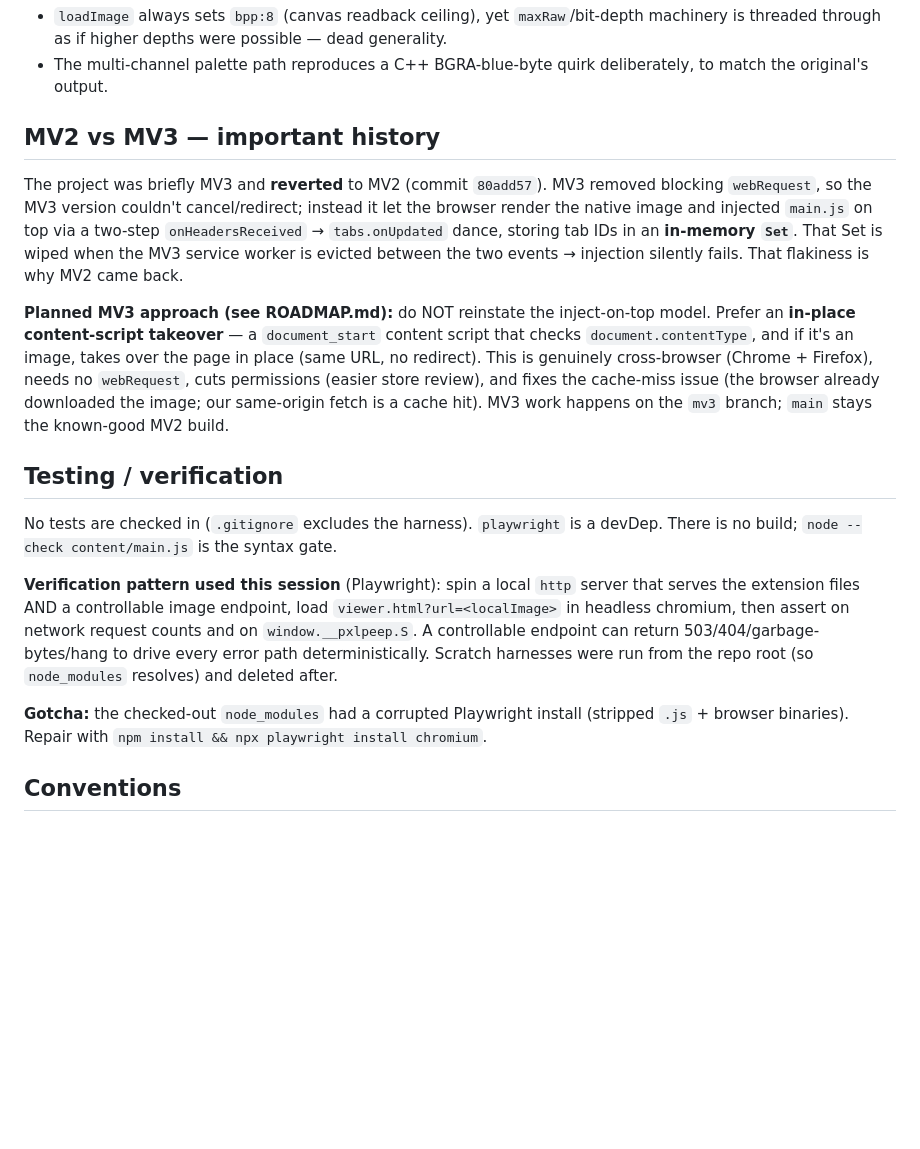
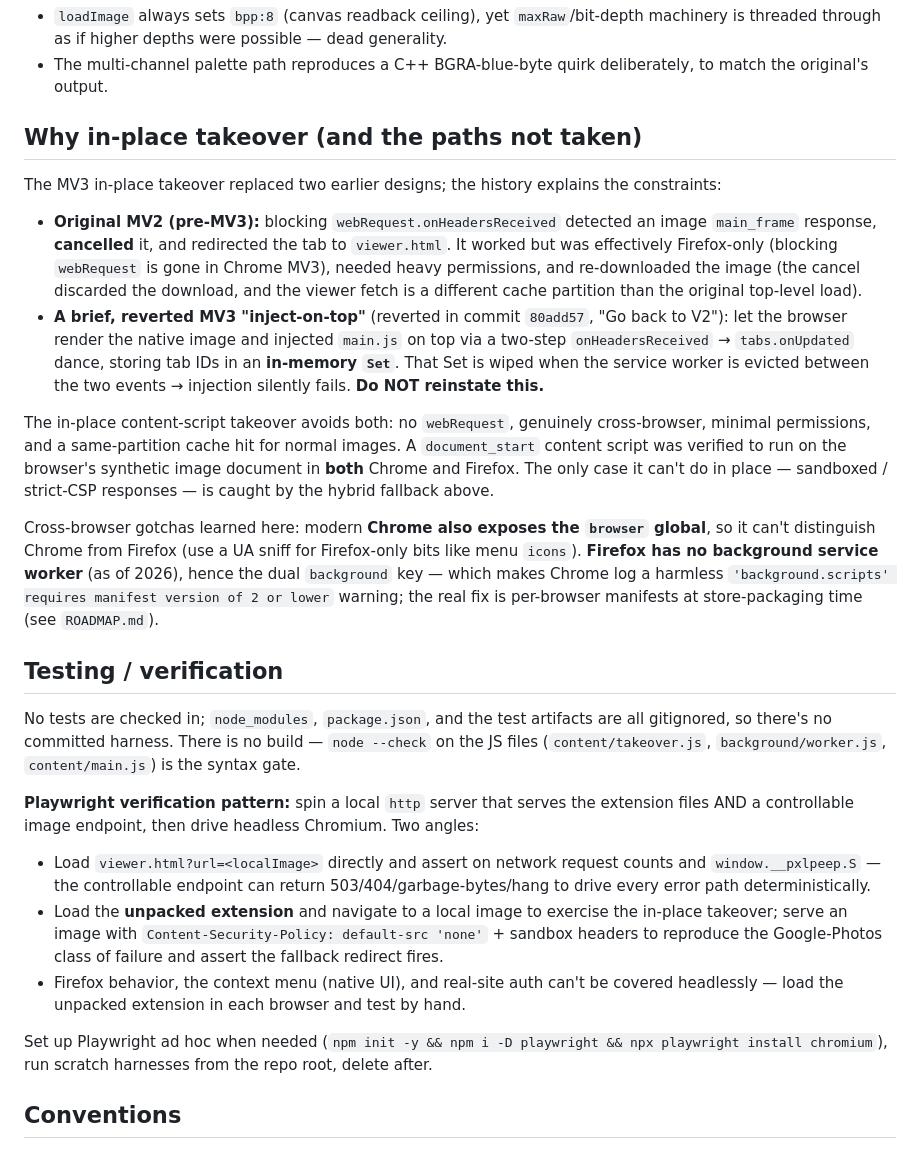
Before and after one commit to shaperilio/pxlpeep-browser, a Markdown page: CLAUDE.md, the part around one of its changes. Drawn GitHub-style; blank space fills up the shorter version.

Commit message:
Update CLAUDE.md for the MV3 in-place-takeover architecture
Rewrite the Architecture and history sections to describe the current MV3
design (content/takeover.js in-place takeover + CSP/sandbox hybrid fallback,
chrome.* background, shed permissions) instead of the old MV2 webRequest
interceptor. Keep the reverted inject-on-top warning (80add57) as history,
record the cross-browser gotchas (Chrome exposes `browser`; Firefox has no
background service worker), and refresh the testing notes.

Co-Authored-By: Claude Opus 4.8 <noreply@anthropic.com>

```diff
--- a/CLAUDE.md
+++ b/CLAUDE.md
@@ -41,37 +65,52 @@ Ported from the C++ original by shaperilio. Provenance noted at `content/main.js
 - The multi-channel palette path reproduces a C++ BGRA-blue-byte quirk deliberately, to
   match the original's output.
 
-## MV2 vs MV3 — important history
+## Why in-place takeover (and the paths not taken)
 
-The project was briefly MV3 and **reverted** to MV2 (commit `80add57`). MV3 removed
-blocking `webRequest`, so the MV3 version couldn't cancel/redirect; instead it let the
-browser render the native image and injected `main.js` on top via a two-step
-`onHeadersReceived` → `tabs.onUpdated` dance, storing tab IDs in an **in-memory `Set`**.
-That Set is wiped when the MV3 service worker is evicted between the two events → injection
-silently fails. That flakiness is why MV2 came back.
+The MV3 in-place takeover replaced two earlier designs; the history explains the constraints:
 
-**Planned MV3 approach (see ROADMAP.md):** do NOT reinstate the inject-on-top model. Prefer
-an **in-place content-script takeover** — a `document_start` content script that checks
-`document.contentType`, and if it's an image, takes over the page in place (same URL, no
-redirect). This is genuinely cross-browser (Chrome + Firefox), needs no `webRequest`, cuts
-permissions (easier store review), and fixes the cache-miss issue (the browser already
-downloaded the image; our same-origin fetch is a cache hit). MV3 work happens on the
-`mv3` branch; `main` stays the known-good MV2 build.
+- **Original MV2 (pre-MV3):** blocking `webRequest.onHeadersReceived` detected an image
+  `main_frame` response, **cancelled** it, and redirected the tab to `viewer.html`. It worked
+  but was effectively Firefox-only (blocking `webRequest` is gone in Chrome MV3), needed heavy
+  permissions, and re-downloaded the image (the cancel discarded the download, and the viewer
+  fetch is a different cache partition than the original top-level load).
+- **A brief, reverted MV3 "inject-on-top"** (reverted in commit `80add57`, "Go back to V2"):
+  let the browser render the native image and injected `main.js` on top via a two-step
+  `onHeadersReceived` → `tabs.onUpdated` dance, storing tab IDs in an **in-memory `Set`**. That
+  Set is wiped when the service worker is evicted between the two events → injection silently
+  fails. **Do NOT reinstate this.**
+
+The in-place content-script takeover avoids both: no `webRequest`, genuinely cross-browser,
+minimal permissions, and a same-partition cache hit for normal images. A `document_start`
+content script was verified to run on the browser's synthetic image document in **both** Chrome
+and Firefox. The only case it can't do in place — sandboxed / strict-CSP responses — is caught
+by the hybrid fallback above.
+
+Cross-browser gotchas learned here: modern **Chrome also exposes the `browser` global**, so it
+can't distinguish Chrome from Firefox (use a UA sniff for Firefox-only bits like menu `icons`).
+**Firefox has no background service worker** (as of 2026), hence the dual `background` key —
+which makes Chrome log a harmless `'background.scripts' requires manifest version of 2 or lower`
+warning; the real fix is per-browser manifests at store-packaging time (see `ROADMAP.md`).
 
 ## Testing / verification
 
-No tests are checked in (`.gitignore` excludes the harness). `playwright` is a devDep.
-There is no build; `node --check content/main.js` is the syntax gate.
+No tests are checked in; `node_modules`, `package.json`, and the test artifacts are all
+gitignored, so there's no committed harness. There is no build — `node --check` on the JS files
+(`content/takeover.js`, `background/worker.js`, `content/main.js`) is the syntax gate.
 
-**Verification pattern used this session** (Playwright): spin a local `http` server that
-serves the extension files AND a controllable image endpoint, load
-`viewer.html?url=<localImage>` in headless chromium, then assert on network request counts
-and on `window.__pxlpeep.S`. A controllable endpoint can return 503/404/garbage-bytes/hang
-to drive every error path deterministically. Scratch harnesses were run from the repo root
-(so `node_modules` resolves) and deleted after.
+**Playwright verification pattern:** spin a local `http` server that serves the extension files
+AND a controllable image endpoint, then drive headless Chromium. Two angles:
+- Load `viewer.html?url=<localImage>` directly and assert on network request counts and
+  `window.__pxlpeep.S` — the controllable endpoint can return 503/404/garbage-bytes/hang to
+  drive every error path deterministically.
+- Load the **unpacked extension** and navigate to a local image to exercise the in-place
+  takeover; serve an image with `Content-Security-Policy: default-src 'none'` + sandbox headers
+  to reproduce the Google-Photos class of failure and assert the fallback redirect fires.
+- Firefox behavior, the context menu (native UI), and real-site auth can't be covered
+  headlessly — load the unpacked extension in each browser and test by hand.
 
-**Gotcha:** the checked-out `node_modules` had a corrupted Playwright install (stripped
-`.js` + browser binaries). Repair with `npm install && npx playwright install chromium`.
+Set up Playwright ad hoc when needed (`npm init -y && npm i -D playwright && npx playwright
+install chromium`), run scratch harnesses from the repo root, delete after.
 
 ## Conventions
 
```
Also changed, not shown: other parts of CLAUDE.md (+32 -8 lines).
